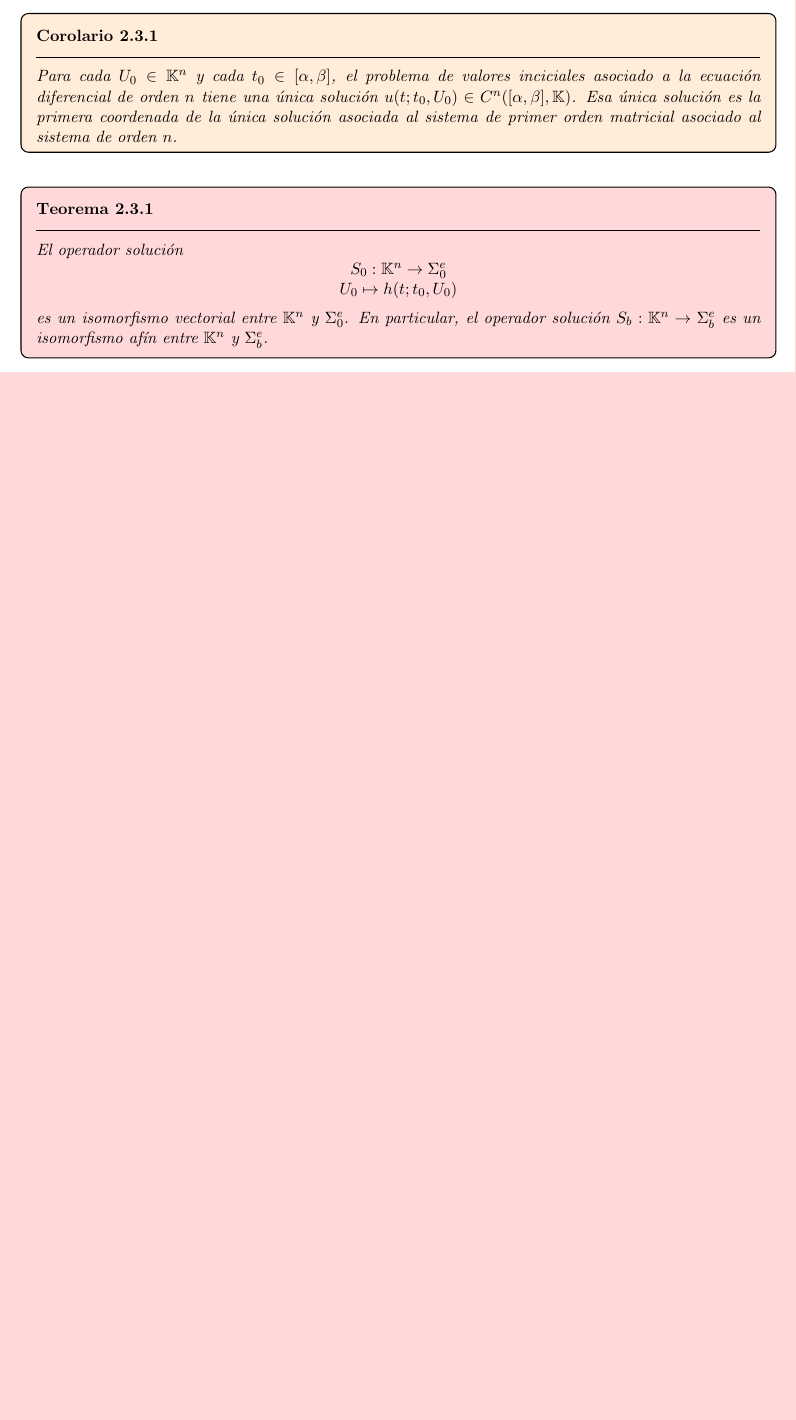
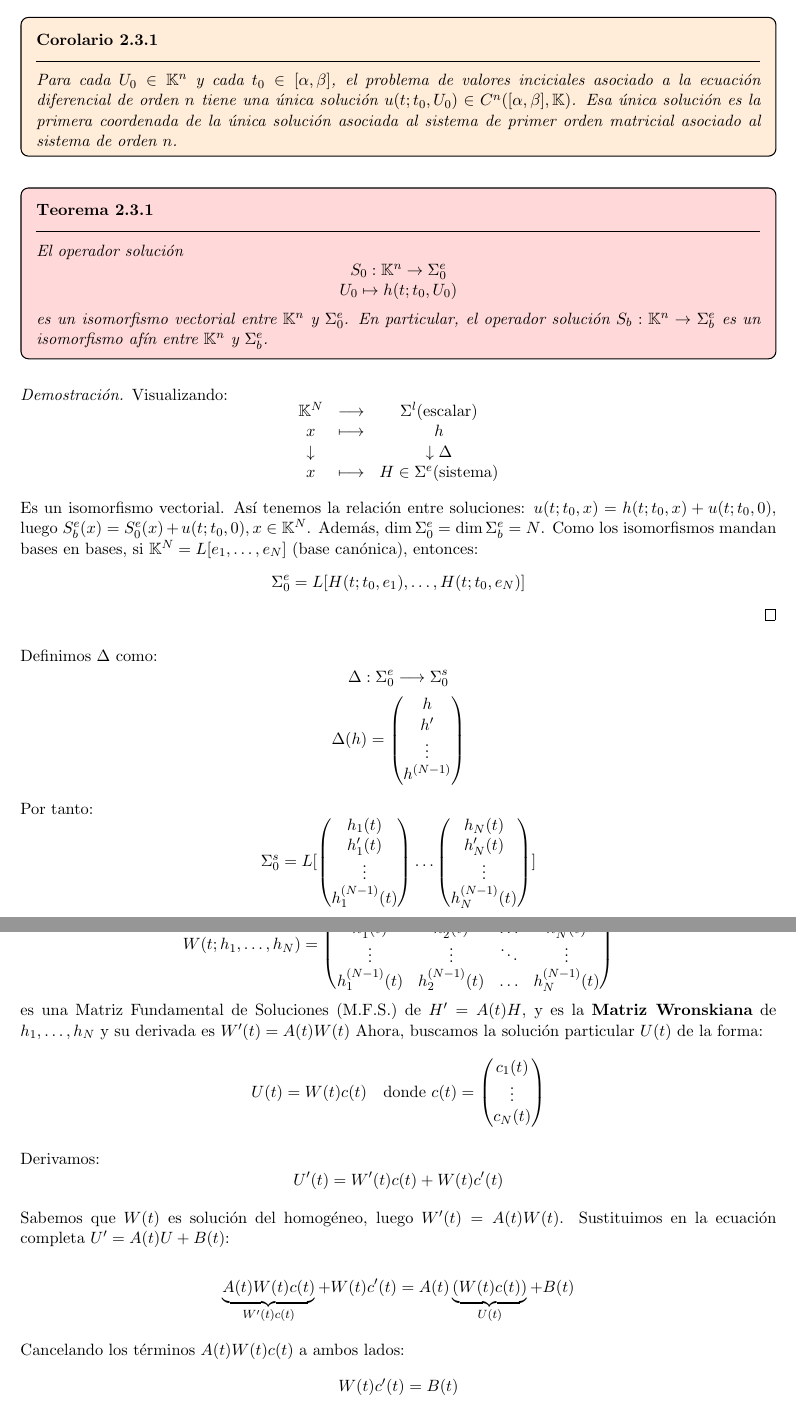
Before and after one commit to Pau-Frangi/Ecuaciones_Diferenciales, a LaTeX document (main.tex, which reads Theory/1 - Los números complejos, el plano extendido y la proyección estereográfica.tex): part of page 31 of 45 before the commit and two parts of pages 31 and 32 of 47 after it, the two joined at a grey line, cut so that both start at the same text, the shorter picture padded with empty space. Compiled offline with pdfLaTeX.

Commit message:
12/02/2026

```diff
--- a/Theory/1 - Los números complejos, el plano extendido y la proyección estereográfica.tex
+++ b/Theory/1 - Los números complejos, el plano extendido y la proyección estereográfica.tex
@@ -1587,3 +1587,54 @@ conjunto de soluciones $\Sigma_0^e$.\\
     \]
     es un isomorfismo vectorial entre $\mathbb{K}^n$ y $\Sigma_0^e$. En particular, el operador solución $S_b : \mathbb{K}^n \to \Sigma_b^e$ es un isomorfismo afín entre $\mathbb{K}^n$ y $\Sigma_b^e$.
 \end{teorema}
+
+
+\begin{proof}
+Visualizando:
+\[
+\begin{matrix}
+\mathbb{K}^N & \longrightarrow & \Sigma^l (\text{escalar}) \\
+x & \longmapsto & h \\
+\downarrow & & \downarrow \Delta \\
+x & \longmapsto & H \in \Sigma^e (\text{sistema})
+\end{matrix}
+\]
+
+Es un isomorfismo vectorial.
+Así tenemos la relación entre soluciones: $u(t; t_0, x) = h(t; t_0, x) + u(t; t_0, 0)$, luego $S_b^e(x) = S_0^e(x) + u(t; t_0, 0), x \in \mathbb{K}^N$.
+Además, $\dim \Sigma_0^e = \dim \Sigma_b^e = N$.
+Como los isomorfismos mandan bases en bases, si $\mathbb{K}^N = L[e_1, \dots, e_N]$ (base canónica), entonces:
+    \[ \Sigma_0^e = L[H(t; t_0, e_1), \dots, H(t; t_0, e_N)] \]
+\end{proof}
+
+Definimos $\Delta$ como:
+\[ \Delta : \Sigma_0^e \longrightarrow \Sigma_0^s \]
+\[ \Delta(h) = \begin{pmatrix} h \\ h' \\ \vdots \\ h^{(N-1)} \end{pmatrix} \]
+
+Por tanto:
+\[ \Sigma_0^s = L \lbrack \begin{pmatrix} h_1(t) \\ h_1'(t) \\ \vdots \\ h_1^{(N-1)}(t) \end{pmatrix} \dots \begin{pmatrix} h_N(t) \\ h_N'(t) \\ \vdots \\ h_N^{(N-1)}(t)\end{pmatrix} \rbrack \]
+$\Leftrightarrow $
+\[
+W(t; h_1, \dots, h_N) = \begin{pmatrix}
+h_1(t) & h_2(t) & \dots & h_N(t) \\
+h_1'(t) & h_2'(t) & \dots & h_N'(t) \\
+\vdots & \vdots & \ddots & \vdots \\
+h_1^{(N-1)}(t) & h_2^{(N-1)}(t) & \dots & h_N^{(N-1)}(t)
+\end{pmatrix}
+\]
+es una Matriz Fundamental de Soluciones (M.F.S.) de $H' = A(t)H$, y es la \textbf{Matriz Wronskiana} de $h_1, \dots, h_N$
+y su derivada es $W'(t) = A(t)W(t)$
+Ahora, buscamos la solución particular $U(t)$ de la forma:
+\[ U(t) = W(t) c(t) \quad \text{donde } c(t) = \begin{pmatrix} c_1(t) \\ \vdots \\ c_N(t) \end{pmatrix} \]
+
+Derivamos:
+\[ U'(t) = W'(t)c(t) + W(t)c'(t) \]
+
+Sabemos que $W(t)$ es solución del homogéneo, luego $W'(t) = A(t)W(t)$. Sustituimos en la ecuación completa $U' = A(t)U + B(t)$:
+
+\[ \underbrace{A(t)W(t)c(t)}_{W'(t)c(t)} + W(t)c'(t) = A(t)\underbrace{(W(t)c(t))}_{U(t)} + B(t) \]
+
+Cancelando los términos $A(t)W(t)c(t)$ a ambos lados:
+\[ W(t)c'(t) = B(t) \]
+
+Despejamos $c'(t)$ (multiplicando por la inversa del Wronskiano):
```
Also changed, not shown: main.pdf, Theory/1 - Los números complejos, el plano extendido y la proyección estereográfica.tex (37 more changed lines).
